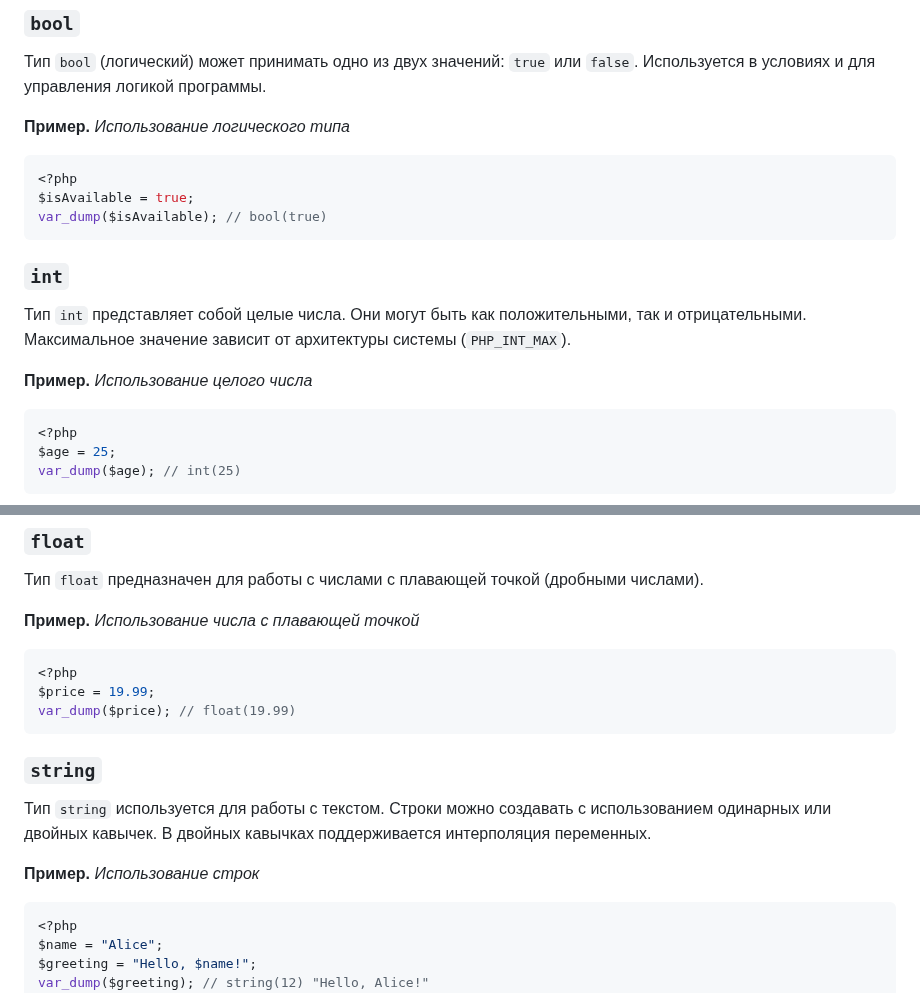
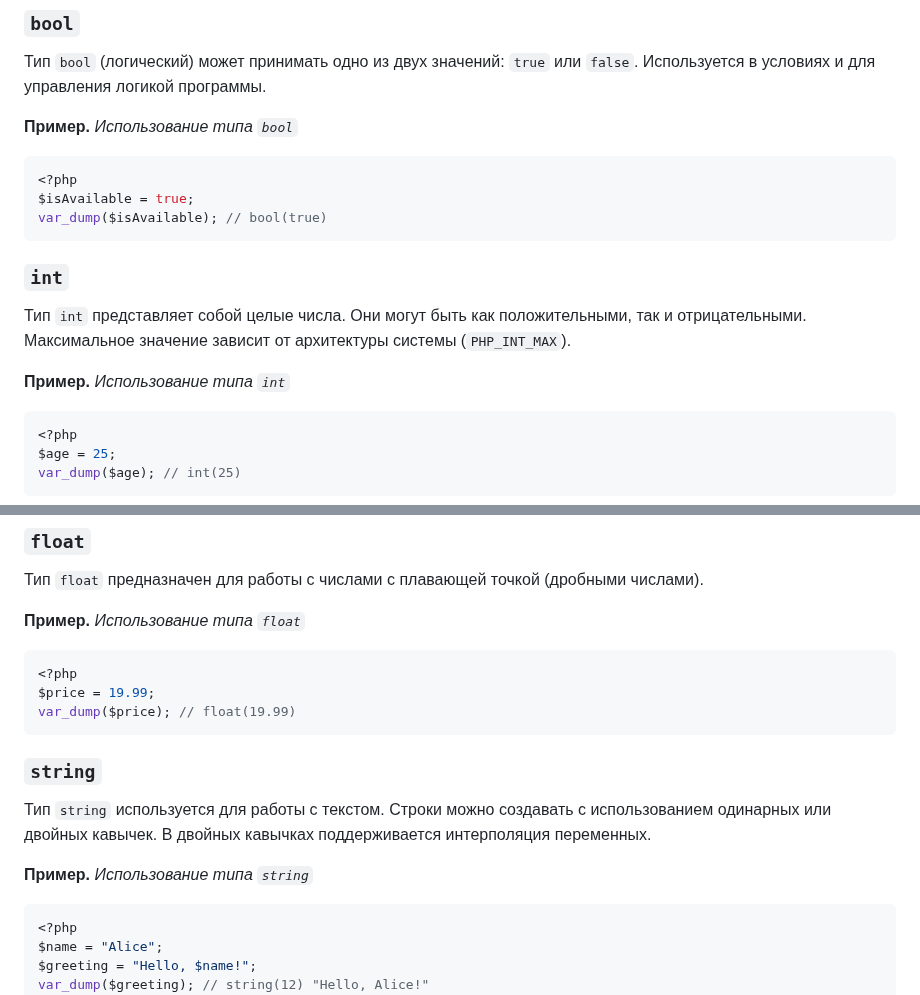
Before and after one commit to MSU-Courses/advanced-web-programming, a Markdown page: 03_Data_Types/03_02_Data_Types_Basics.md, 2 parts joined by grey strips. Rendered like a GitHub page.

````diff
--- a/03_Data_Types/03_02_Data_Types_Basics.md
+++ b/03_Data_Types/03_02_Data_Types_Basics.md
@@ -35,7 +35,7 @@ PHP предоставляет широкий набор типов данных
 
 Тип `bool` (логический) может принимать одно из двух значений: `true` или `false`. Используется в условиях и для управления логикой программы.
 
-**Пример.** _Использование логического типа_
+**Пример.** _Использование типа `bool`_
 
 ```php
 <?php
@@ -47,7 +47,7 @@ var_dump($isAvailable); // bool(true)
 
 Тип `int` представляет собой целые числа. Они могут быть как положительными, так и отрицательными. Максимальное значение зависит от архитектуры системы (`PHP_INT_MAX`).
 
-**Пример.** _Использование целого числа_
+**Пример.** _Использование типа `int`_
 
 ```php
 <?php
@@ -92,7 +92,7 @@ var_dump($age); // int(25)
 
 Тип `float` предназначен для работы с числами с плавающей точкой (дробными числами).
 
-**Пример.** _Использование числа с плавающей точкой_
+**Пример.** _Использование типа `float`_
 
 ```php
 <?php
@@ -104,7 +104,7 @@ var_dump($price); // float(19.99)
 
 Тип `string` используется для работы с текстом. Строки можно создавать с использованием одинарных или двойных кавычек. В двойных кавычках поддерживается интерполяция переменных.
 
-**Пример.** _Использование строк_
+**Пример.** _Использование типа `string`_
 
 ```php
 <?php
````
Also changed, not shown: 01_Web_Development_Introduction/01_03_HTTP.md (+7 -7 lines), 02_PHP_Introduction/02_06_Writing_Code.md (+118 -55 lines).
